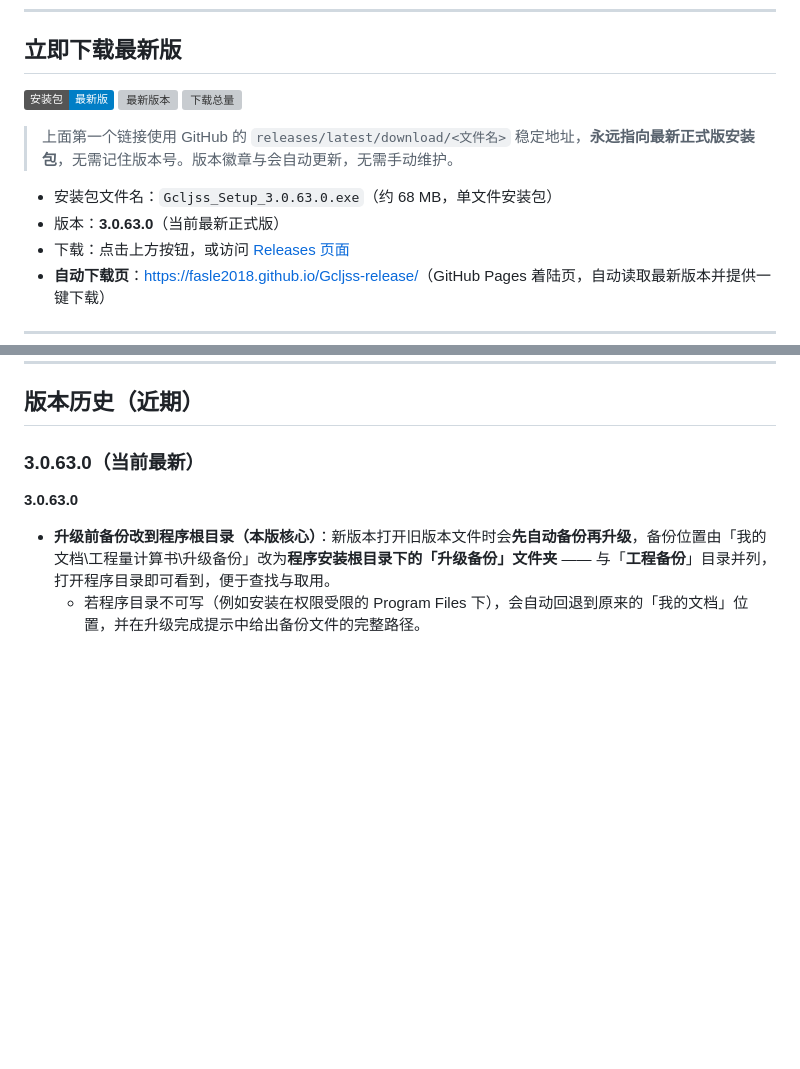
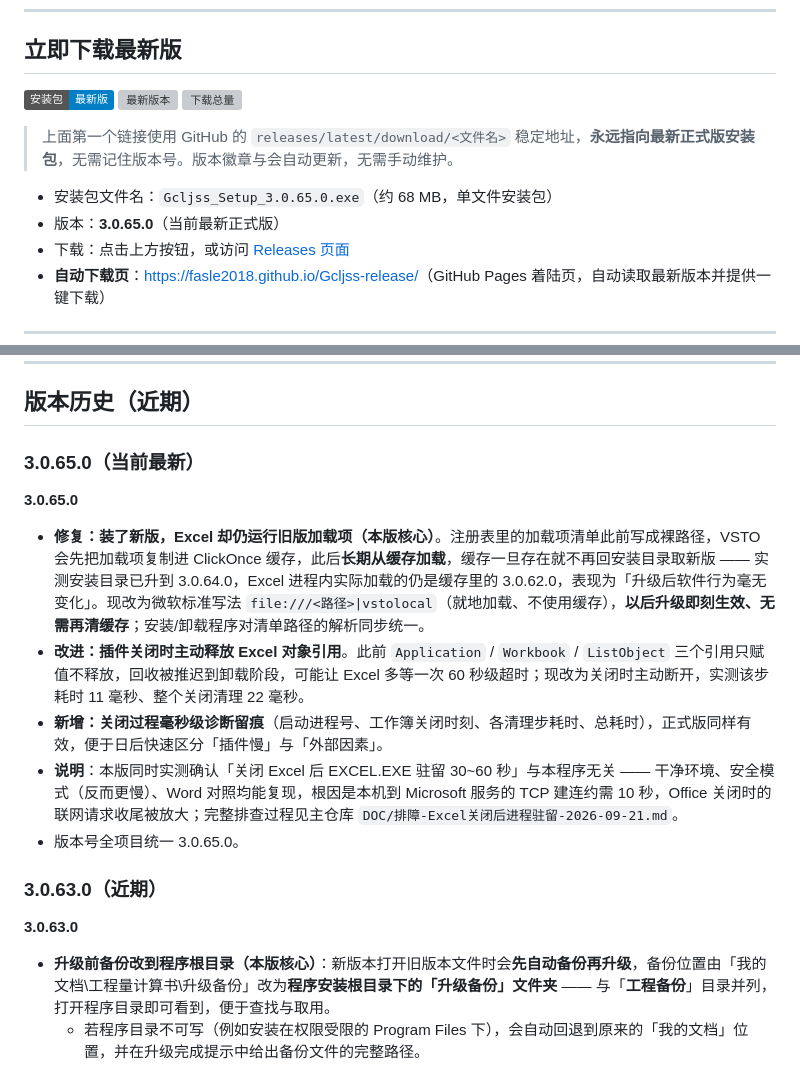
Before and after one commit to Fasle2018/Gcljss-release, a Markdown page: README.md, 2 parts joined by grey strips. Rendered like a GitHub page; badges without logos; blank space fills up the shorter version; grey boxes are pictures that could not be loaded.

Commit message:
docs: 更新至 3.0.65.0（修复装了新版仍跑旧版加载项 + 关闭诊断留痕）

```diff
--- a/README.md
+++ b/README.md
@@ -12,8 +12,8 @@
 
 > 上面第一个链接使用 GitHub 的 `releases/latest/download/<文件名>` 稳定地址，**永远指向最新正式版安装包**，无需记住版本号。版本徽章与会自动更新，无需手动维护。
 
-- 安装包文件名：`Gcljss_Setup_3.0.63.0.exe`（约 68 MB，单文件安装包）
-- 版本：**3.0.63.0**（当前最新正式版）
+- 安装包文件名：`Gcljss_Setup_3.0.65.0.exe`（约 68 MB，单文件安装包）
+- 版本：**3.0.65.0**（当前最新正式版）
 - 下载：点击上方按钮，或访问 [Releases 页面](https://github.com/Fasle2018/Gcljss-release/releases)
 - **自动下载页**：[https://fasle2018.github.io/Gcljss-release/](https://fasle2018.github.io/Gcljss-release/)（GitHub Pages 着陆页，自动读取最新版本并提供一键下载）
 
@@ -44,7 +44,16 @@
 
 ## 版本历史（近期）
 
-### 3.0.63.0（当前最新）
+### 3.0.65.0（当前最新）
+
+**3.0.65.0**
+- **修复：装了新版，Excel 却仍运行旧版加载项（本版核心）**。注册表里的加载项清单此前写成裸路径，VSTO 会先把加载项复制进 ClickOnce 缓存，此后**长期从缓存加载**，缓存一旦存在就不再回安装目录取新版 —— 实测安装目录已升到 3.0.64.0，Excel 进程内实际加载的仍是缓存里的 3.0.62.0，表现为「升级后软件行为毫无变化」。现改为微软标准写法 `file:///<路径>|vstolocal`（就地加载、不使用缓存），**以后升级即刻生效、无需再清缓存**；安装/卸载程序对清单路径的解析同步统一。
+- **改进：插件关闭时主动释放 Excel 对象引用**。此前 `Application` / `Workbook` / `ListObject` 三个引用只赋值不释放，回收被推迟到卸载阶段，可能让 Excel 多等一次 60 秒级超时；现改为关闭时主动断开，实测该步耗时 11 毫秒、整个关闭清理 22 毫秒。
+- **新增：关闭过程毫秒级诊断留痕**（启动进程号、工作簿关闭时刻、各清理步耗时、总耗时），正式版同样有效，便于日后快速区分「插件慢」与「外部因素」。
+- **说明**：本版同时实测确认「关闭 Excel 后 EXCEL.EXE 驻留 30~60 秒」与本程序无关 —— 干净环境、安全模式（反而更慢）、Word 对照均能复现，根因是本机到 Microsoft 服务的 TCP 建连约需 10 秒，Office 关闭时的联网请求收尾被放大；完整排查过程见主仓库 `DOC/排障-Excel关闭后进程驻留-2026-09-21.md`。
+- 版本号全项目统一 3.0.65.0。
+
+### 3.0.63.0（近期）
 
 **3.0.63.0**
 - **升级前备份改到程序根目录（本版核心）**：新版本打开旧版本文件时会**先自动备份再升级**，备份位置由「我的文档\工程量计算书\升级备份」改为**程序安装根目录下的「升级备份」文件夹** —— 与「**工程备份**」目录并列，打开程序目录即可看到，便于查找与取用。
```
Also changed, not shown: other parts of README.md (+1 -1 lines).
